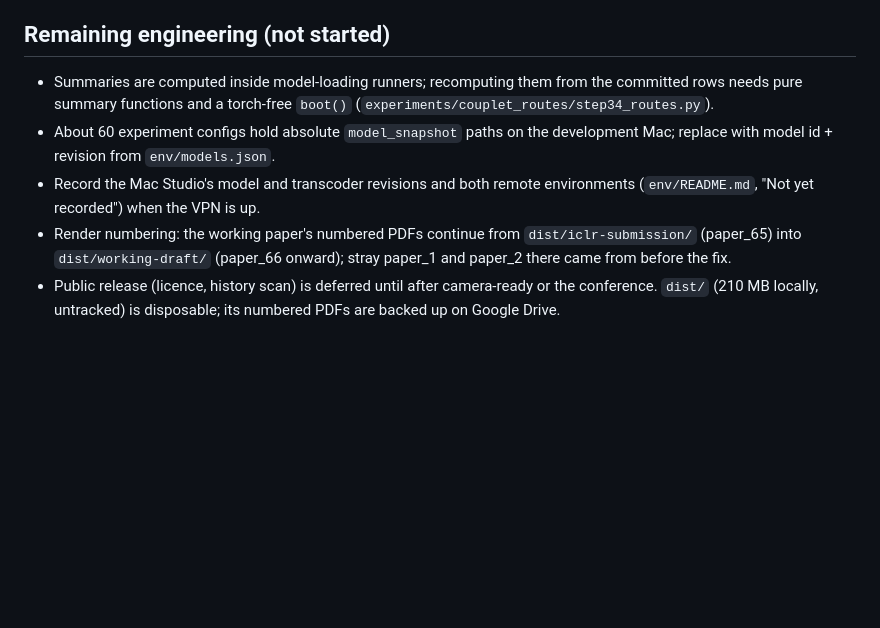
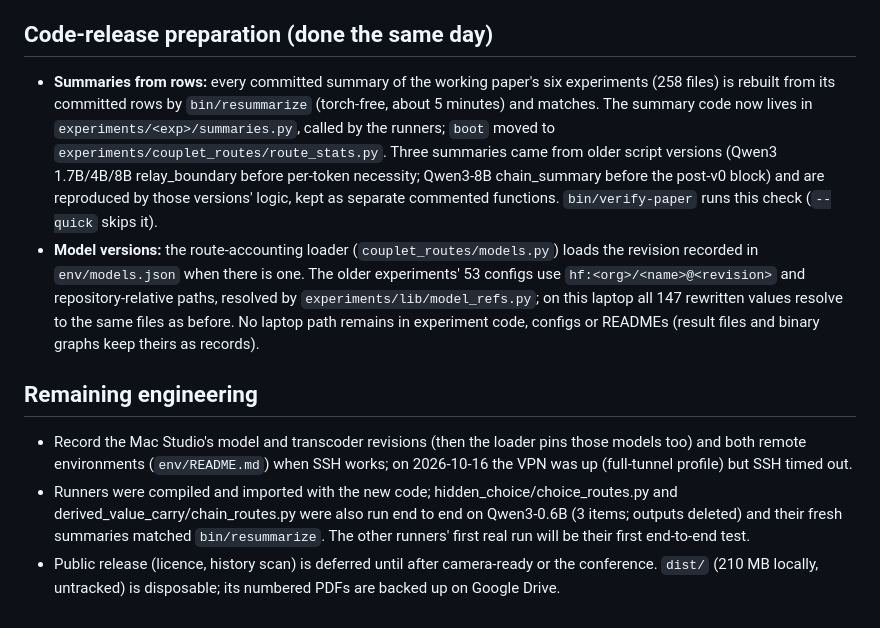
Before and after one commit to atsoceda/amu, a Markdown page: docs/handoff/2026-10-16-repo-structure-and-reproducibility.md, the part around the change. Drawn GitHub-style; blank space fills up the shorter version.

Commit message:
Handoff and env notes: summaries from rows, model pinning, offline quirk
Co-Authored-By: Claude Opus 5.5 <noreply@anthropic.com>

```diff
--- a/docs/handoff/2026-10-16-repo-structure-and-reproducibility.md
+++ b/docs/handoff/2026-10-16-repo-structure-and-reproducibility.md
@@ -68,18 +68,33 @@ paper status and repository workflow. Scientific state is unchanged since
   scopes correctly. The Mac Studio was unreachable over SSH (VPN up), so whether any of
   these exist only there is unchecked.
 
-## Remaining engineering (not started)
+## Code-release preparation (done the same day)
 
-- Summaries are computed inside model-loading runners; recomputing them from the
-  committed rows needs pure summary functions and a torch-free `boot()`
-  (`experiments/couplet_routes/step34_routes.py`).
-- About 60 experiment configs hold absolute `model_snapshot` paths on the
-  development Mac; replace with model id + revision from `env/models.json`.
-- Record the Mac Studio's model and transcoder revisions and both remote
-  environments (`env/README.md`, "Not yet recorded") when the VPN is up.
-- Render numbering: the working paper's numbered PDFs continue from
-  `dist/iclr-submission/` (paper_65) into `dist/working-draft/` (paper_66 onward);
-  stray paper_1 and paper_2 there came from before the fix.
+- **Summaries from rows:** every committed summary of the working paper's six
+  experiments (258 files) is rebuilt from its committed rows by `bin/resummarize`
+  (torch-free, about 5 minutes) and matches. The summary code now lives in
+  `experiments/<exp>/summaries.py`, called by the runners; `boot` moved to
+  `experiments/couplet_routes/route_stats.py`. Three summaries came from older script
+  versions (Qwen3 1.7B/4B/8B relay_boundary before per-token necessity; Qwen3-8B
+  chain_summary before the post-v0 block) and are reproduced by those versions' logic,
+  kept as separate commented functions. `bin/verify-paper` runs this check
+  (`--quick` skips it).
+- **Model versions:** the route-accounting loader (`couplet_routes/models.py`) loads
+  the revision recorded in `env/models.json` when there is one. The older
+  experiments' 53 configs use `hf:<org>/<name>@<revision>` and repository-relative
+  paths, resolved by `experiments/lib/model_refs.py`; on this laptop all 147 rewritten
+  values resolve to the same files as before. No laptop path remains in experiment
+  code, configs or READMEs (result files and binary graphs keep theirs as records).
+
+## Remaining engineering
+
+- Record the Mac Studio's model and transcoder revisions (then the loader pins those
+  models too) and both remote environments (`env/README.md`) when SSH works; on
+  2026-10-16 the VPN was up (full-tunnel profile) but SSH timed out.
+- Runners were compiled and imported with the new code; hidden_choice/choice_routes.py
+  and derived_value_carry/chain_routes.py were also run end to end on Qwen3-0.6B
+  (3 items; outputs deleted) and their fresh summaries matched `bin/resummarize`. The
+  other runners' first real run will be their first end-to-end test.
 - Public release (licence, history scan) is deferred until after camera-ready or
   the conference. `dist/` (210 MB locally, untracked) is disposable; its numbered
   PDFs are backed up on Google Drive.
```
Also changed, not shown: 1 other file.
